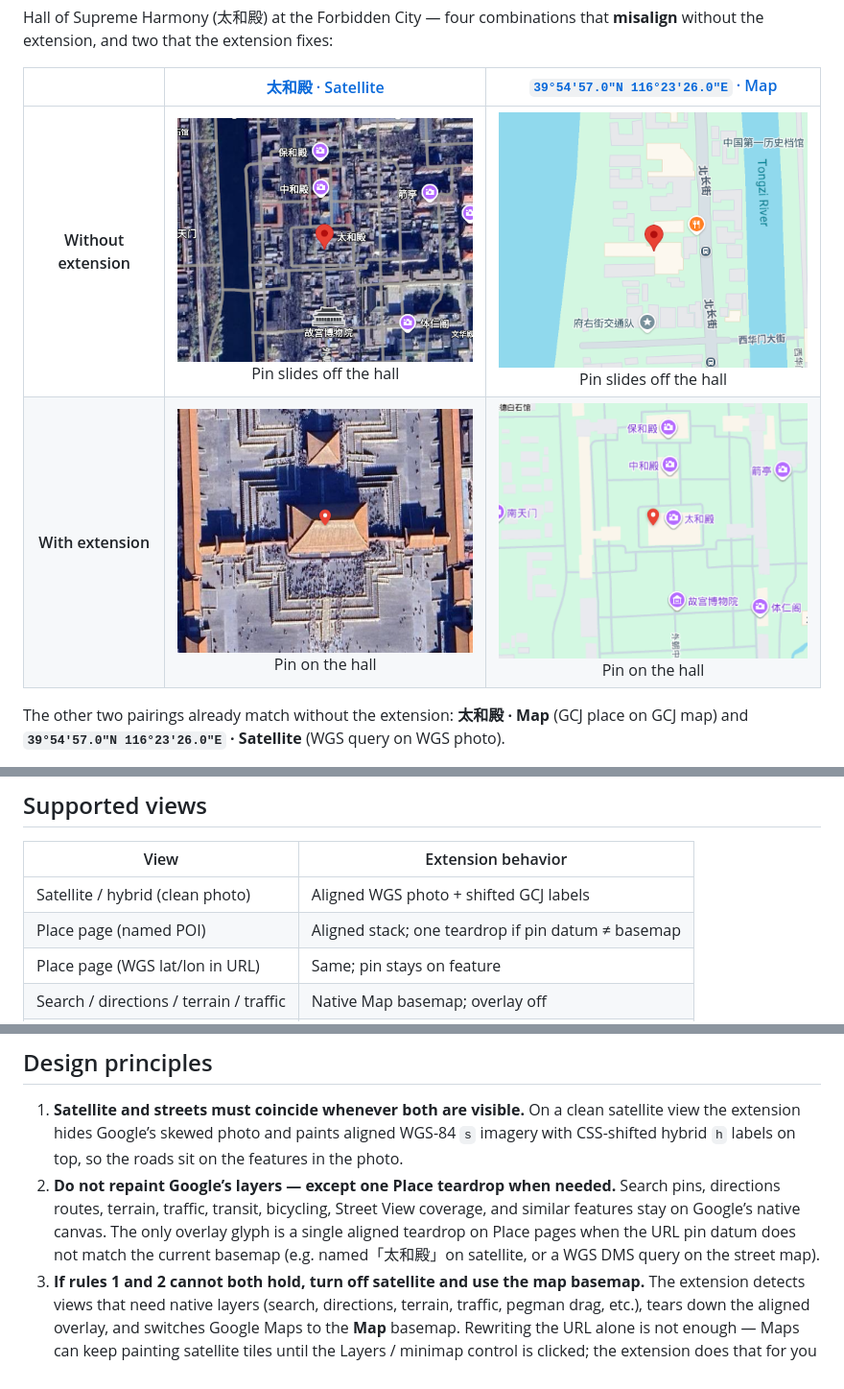
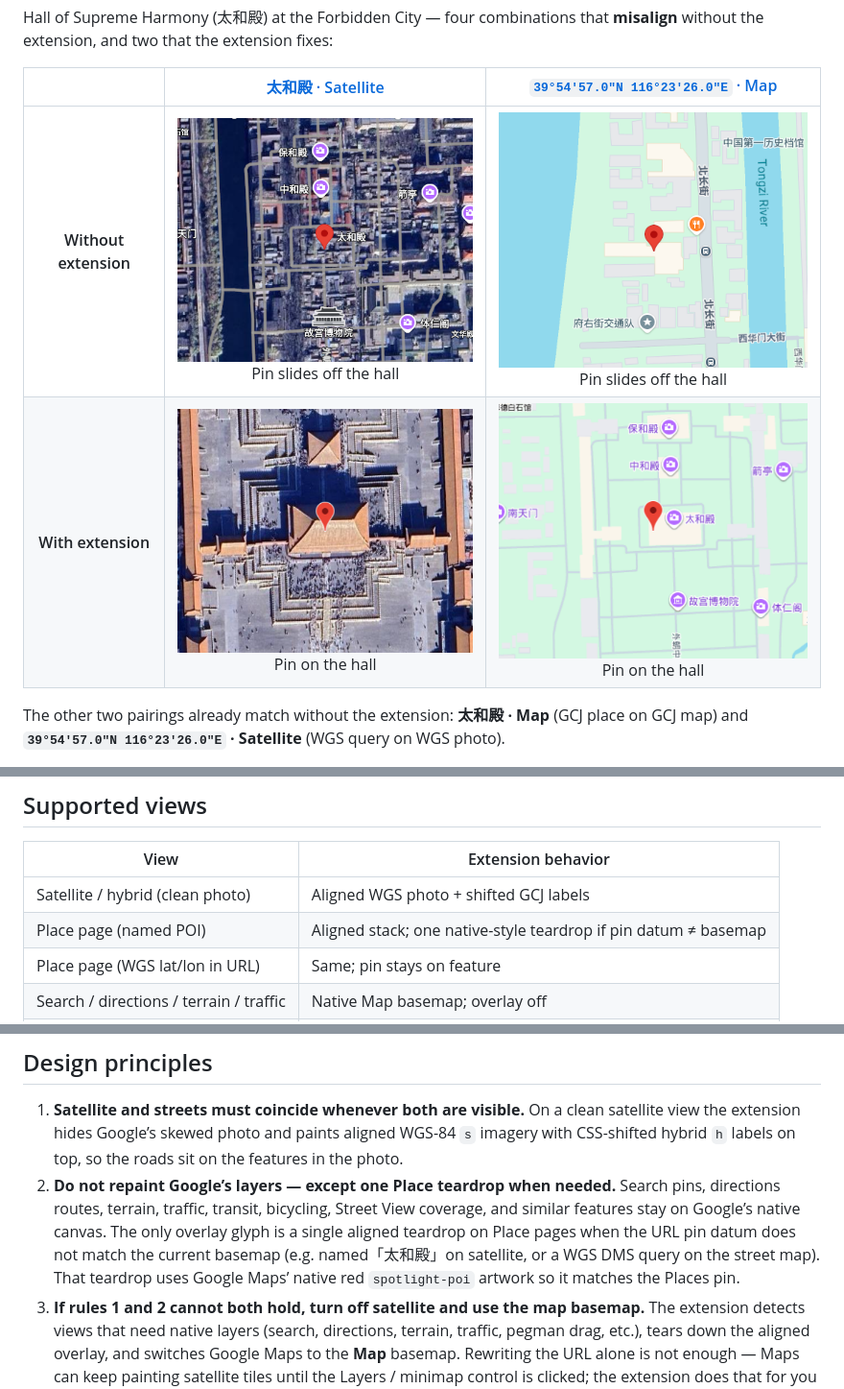
Before and after one commit to leeym/china-street-align, a Markdown page: README.md, 3 parts joined by grey strips. Shown at 96% size. Drawn GitHub-style; pictures changed too: docs/taihedian-sat-with.png, docs/wgs-map-with.png, docs/wgs-map-without.png.

```diff
--- a/README.md
+++ b/README.md
@@ -65,7 +65,7 @@ No data is sent to any server other than Google’s existing tile hosts.
 | View | Extension behavior |
 | --- | --- |
 | Satellite / hybrid (clean photo) | Aligned WGS photo + shifted GCJ labels |
-| Place page (named POI) | Aligned stack; one teardrop if pin datum ≠ basemap |
+| Place page (named POI) | Aligned stack; one native-style teardrop if pin datum ≠ basemap |
 | Place page (WGS lat/lon in URL) | Same; pin stays on feature |
 | Search / directions / terrain / traffic | Native Map basemap; overlay off |
 | Street View / 3D Earth | Native Google view; overlay off |
@@ -98,7 +98,7 @@ No data is sent to any server other than Google’s existing tile hosts.
 ## Design principles
 
 1. **Satellite and streets must coincide whenever both are visible.** On a clean satellite view the extension hides Google’s skewed photo and paints aligned WGS-84 `s` imagery with CSS-shifted hybrid `h` labels on top, so the roads sit on the features in the photo.
-2. **Do not repaint Google’s layers — except one Place teardrop when needed.** Search pins, directions routes, terrain, traffic, transit, bicycling, Street View coverage, and similar features stay on Google’s native canvas. The only overlay glyph is a single aligned teardrop on Place pages when the URL pin datum does not match the current basemap (e.g. named「太和殿」on satellite, or a WGS DMS query on the street map).
+2. **Do not repaint Google’s layers — except one Place teardrop when needed.** Search pins, directions routes, terrain, traffic, transit, bicycling, Street View coverage, and similar features stay on Google’s native canvas. The only overlay glyph is a single aligned teardrop on Place pages when the URL pin datum does not match the current basemap (e.g. named「太和殿」on satellite, or a WGS DMS query on the street map). That teardrop uses Google Maps’ native red `spotlight-poi` artwork so it matches the Places pin.
 3. **If rules 1 and 2 cannot both hold, turn off satellite and use the map basemap.** The extension detects views that need native layers (search, directions, terrain, traffic, pegman drag, etc.), tears down the aligned overlay, and switches Google Maps to the **Map** basemap. Rewriting the URL alone is not enough — Maps can keep painting satellite tiles until the Layers / minimap control is clicked; the extension does that for you when you open **Directions** (規劃路線) from satellite.
 
 **Datum rules (still apply to the aligned tile stack):**
```
Also changed, not shown: 7 other files.
